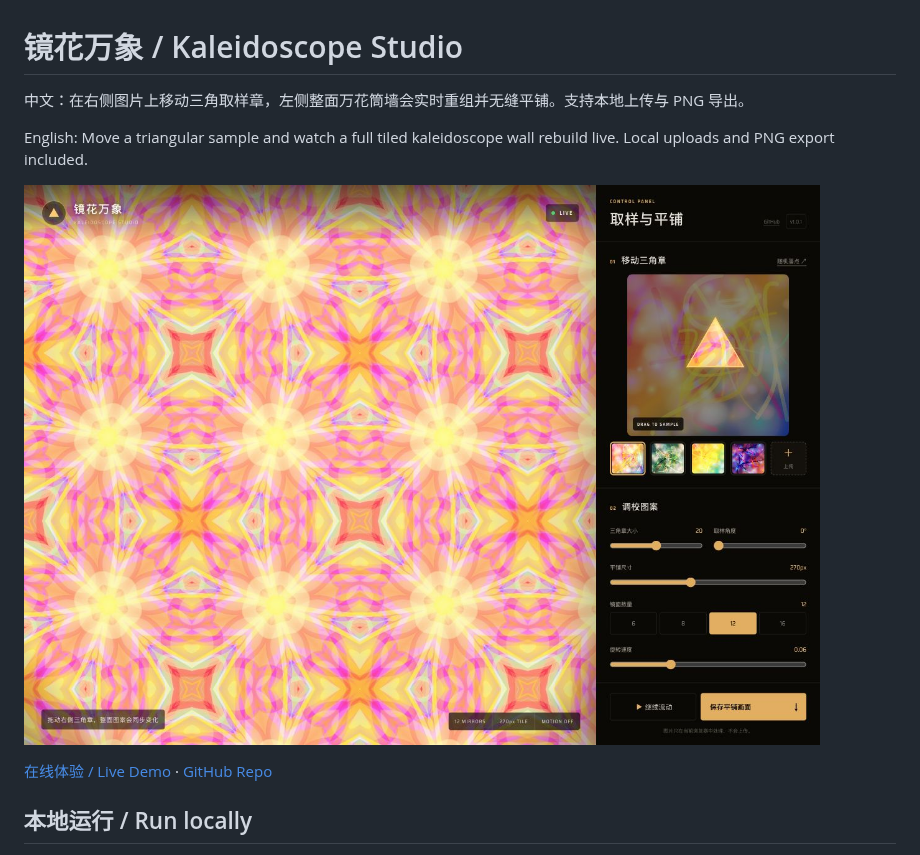
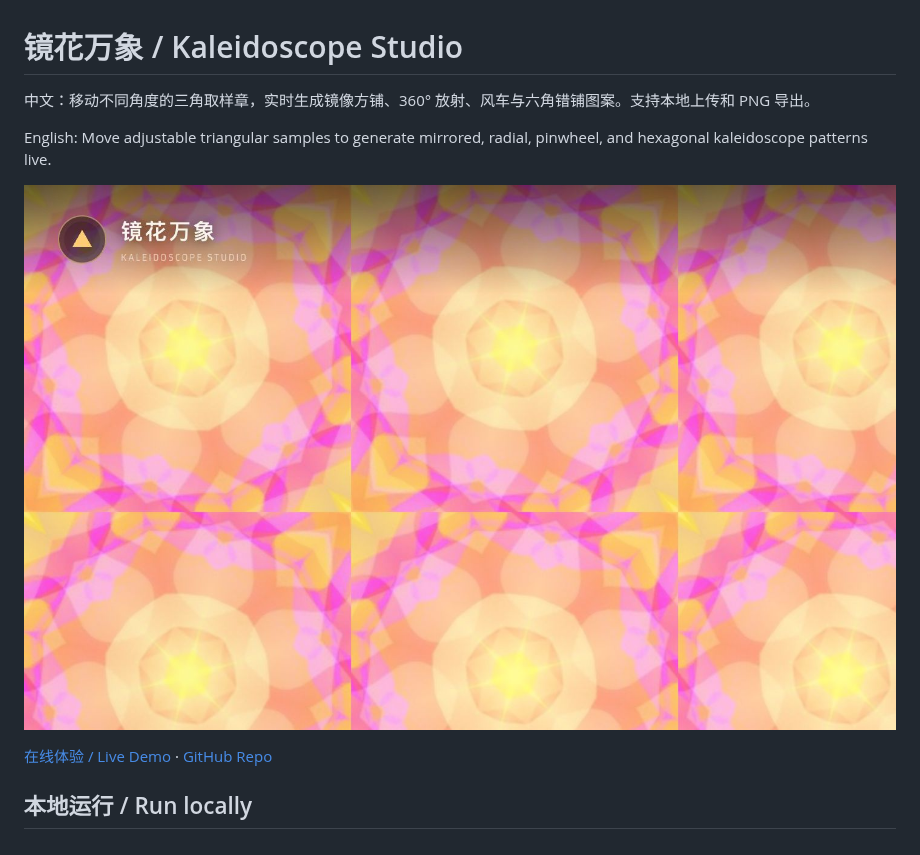
Before and after one commit to holynova/kaleidoscope-studio, a Markdown page: README.md, the part around the change. GitHub-like rendering; pictures changed too: assets/screenshot.png.

```diff
--- a/README.md
+++ b/README.md
@@ -1,8 +1,8 @@
 # 镜花万象 / Kaleidoscope Studio
 
-中文：在右侧图片上移动三角取样章，左侧整面万花筒墙会实时重组并无缝平铺。支持本地上传与 PNG 导出。
+中文：移动不同角度的三角取样章，实时生成镜像方铺、360° 放射、风车与六角错铺图案。支持本地上传和 PNG 导出。
 
-English: Move a triangular sample and watch a full tiled kaleidoscope wall rebuild live. Local uploads and PNG export included.
+English: Move adjustable triangular samples to generate mirrored, radial, pinwheel, and hexagonal kaleidoscope patterns live.
 
 ![项目截图 / Project screenshot](./assets/screenshot.png)
 
```
Also changed, not shown: 9 other files.
